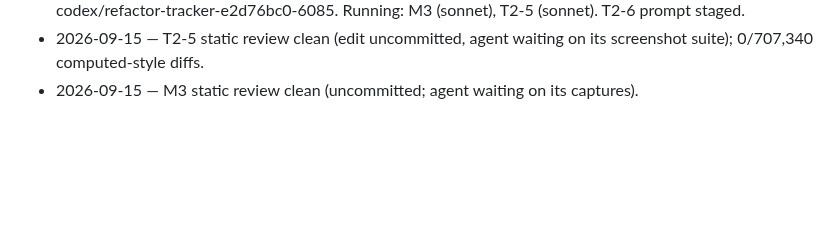
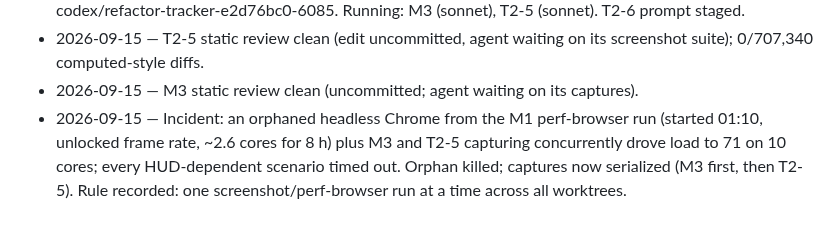
Before and after one commit to galbenyosef/hallowmere, a Markdown page: docs/refactor/TASKS.md, the part around the change. GitHub-like rendering; blank space fills up the shorter version.

Commit message:
T0-0: log capture-contention incident and serialization rule
Co-Authored-By: Claude Fable 5.1 <noreply@anthropic.com>

```diff
--- a/docs/refactor/TASKS.md
+++ b/docs/refactor/TASKS.md
@@ -142,3 +142,4 @@ Baseline (main `ff9a17f`): 269 tests pass / 0 fail, suite ~84 s, `npm run build`
 - 2026-09-15 — Gate 1.3 complete (tracker merged 192c828). main = 192c828. Fresh tracker branch codex/refactor-tracker-e2d76bc0-6085. Running: M3 (sonnet), T2-5 (sonnet). T2-6 prompt staged.
 - 2026-09-15 — T2-5 static review clean (edit uncommitted, agent waiting on its screenshot suite); 0/707,340 computed-style diffs.
 - 2026-09-15 — M3 static review clean (uncommitted; agent waiting on its captures).
+- 2026-09-15 — Incident: an orphaned headless Chrome from the M1 perf-browser run (started 01:10, unlocked frame rate, ~2.6 cores for 8 h) plus M3 and T2-5 capturing concurrently drove load to 71 on 10 cores; every HUD-dependent scenario timed out. Orphan killed; captures now serialized (M3 first, then T2-5). Rule recorded: one screenshot/perf-browser run at a time across all worktrees.
```
